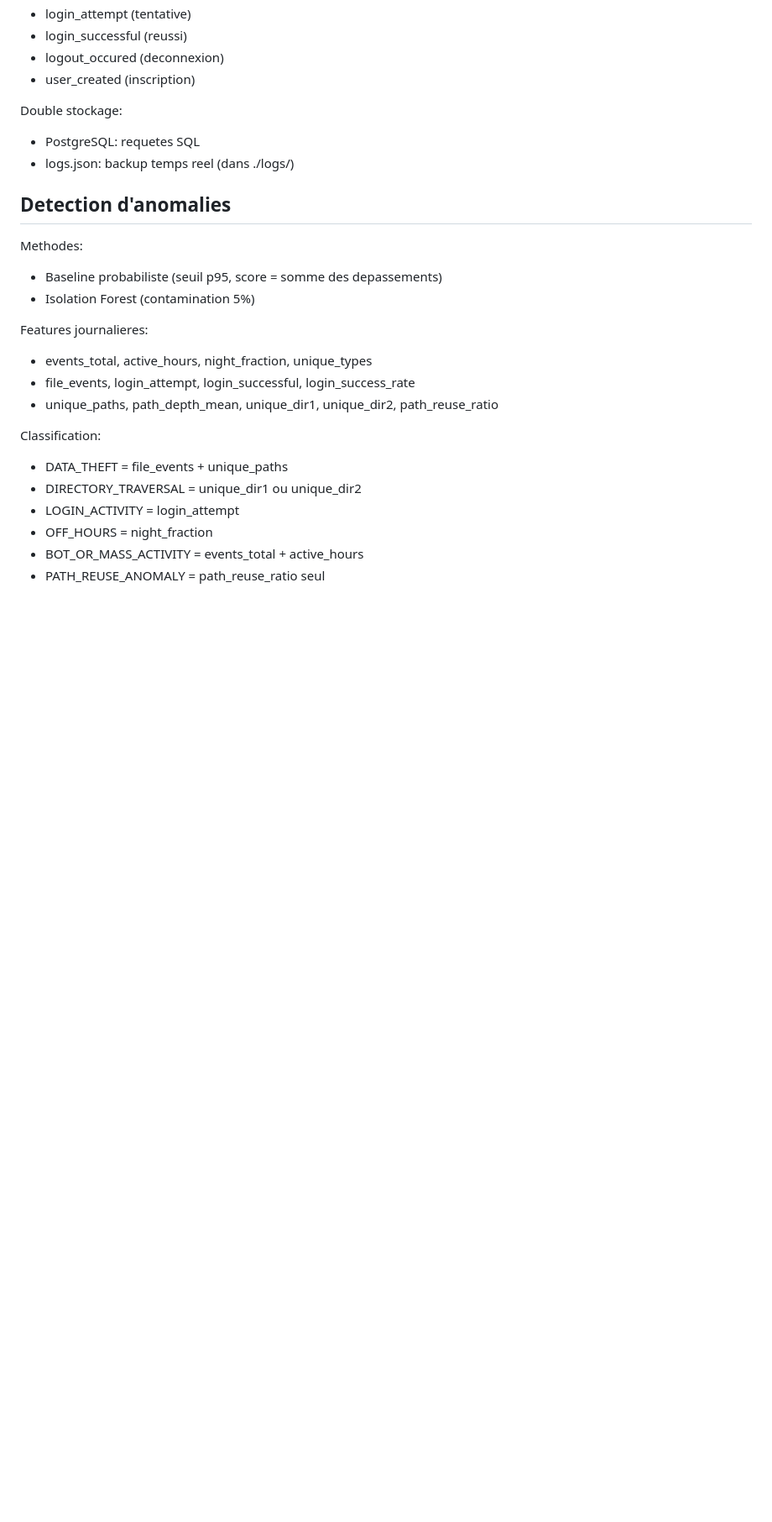
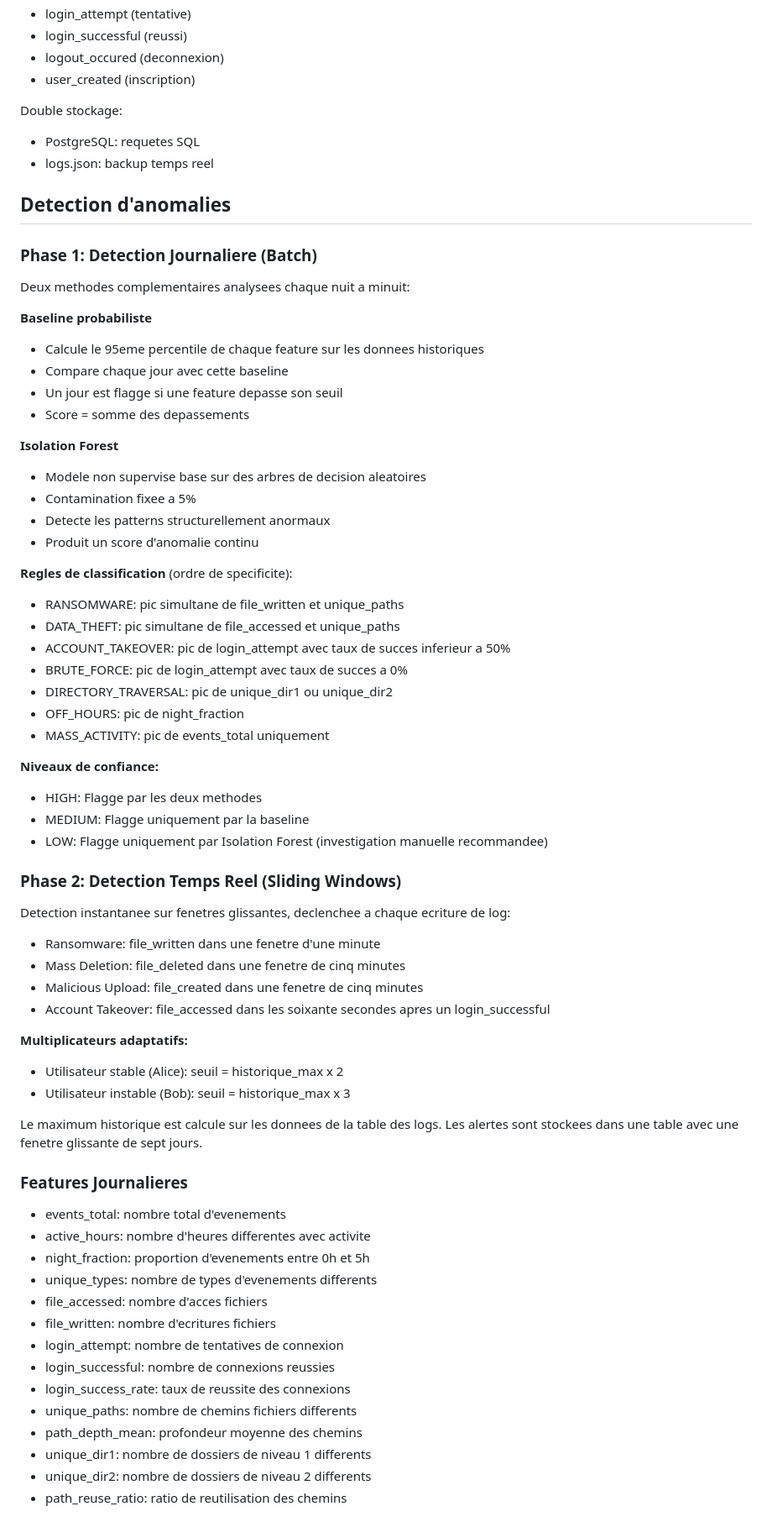
Before and after one commit to Yusr73/ueba-cloud-storage_user_behavior-anomalyDetection, a Markdown page: README.md, the part around one of its changes. Shown at 84% size. GitHub-like rendering; blank space fills up the shorter version.

Commit message:
Enhance README with detailed architecture and methods
Updated README.md to improve clarity and detail on architecture, detection methods, and project structure.

```diff
--- a/README.md
+++ b/README.md
@@ -41,23 +41,70 @@ Table logs (8 colonnes):
 
 Double stockage:
 - PostgreSQL: requetes SQL
-- logs.json: backup temps reel (dans ./logs/)
+- logs.json: backup temps reel
 
 ## Detection d'anomalies
 
-Methodes:
-- Baseline probabiliste (seuil p95, score = somme des depassements)
-- Isolation Forest (contamination 5%)
+### Phase 1: Detection Journaliere (Batch)
 
-Features journalieres:
-- events_total, active_hours, night_fraction, unique_types
-- file_events, login_attempt, login_successful, login_success_rate
-- unique_paths, path_depth_mean, unique_dir1, unique_dir2, path_reuse_ratio
+Deux methodes complementaires analysees chaque nuit a minuit:
 
-Classification:
-- DATA_THEFT = file_events + unique_paths
-- DIRECTORY_TRAVERSAL = unique_dir1 ou unique_dir2
-- LOGIN_ACTIVITY = login_attempt
-- OFF_HOURS = night_fraction
-- BOT_OR_MASS_ACTIVITY = events_total + active_hours
-- PATH_REUSE_ANOMALY = path_reuse_ratio seul
+**Baseline probabiliste**
+- Calcule le 95eme percentile de chaque feature sur les donnees historiques
+- Compare chaque jour avec cette baseline
+- Un jour est flagge si une feature depasse son seuil
+- Score = somme des depassements
+
+**Isolation Forest**
+- Modele non supervise base sur des arbres de decision aleatoires
+- Contamination fixee a 5%
+- Detecte les patterns structurellement anormaux
+- Produit un score d'anomalie continu
+
+**Regles de classification** (ordre de specificite):
+
+- RANSOMWARE: pic simultane de file_written et unique_paths
+- DATA_THEFT: pic simultane de file_accessed et unique_paths
+- ACCOUNT_TAKEOVER: pic de login_attempt avec taux de succes inferieur a 50%
+- BRUTE_FORCE: pic de login_attempt avec taux de succes a 0%
+- DIRECTORY_TRAVERSAL: pic de unique_dir1 ou unique_dir2
+- OFF_HOURS: pic de night_fraction
+- MASS_ACTIVITY: pic de events_total uniquement
+
+**Niveaux de confiance:**
+- HIGH: Flagge par les deux methodes
+- MEDIUM: Flagge uniquement par la baseline
+- LOW: Flagge uniquement par Isolation Forest (investigation manuelle recommandee)
+
+### Phase 2: Detection Temps Reel (Sliding Windows)
+
+Detection instantanee sur fenetres glissantes, declenchee a chaque ecriture de log:
+
+- Ransomware: file_written dans une fenetre d'une minute
+- Mass Deletion: file_deleted dans une fenetre de cinq minutes
+- Malicious Upload: file_created dans une fenetre de cinq minutes
+- Account Takeover: file_accessed dans les soixante secondes apres un login_successful
+
+**Multiplicateurs adaptatifs:**
+- Utilisateur stable (Alice): seuil = historique_max x 2
+- Utilisateur instable (Bob): seuil = historique_max x 3
+
+Le maximum historique est calcule sur les donnees de la table des logs. Les alertes sont stockees dans une table avec une fenetre glissante de sept jours.
+
+### Features Journalieres
+
+- events_total: nombre total d'evenements
+- active_hours: nombre d'heures differentes avec activite
+- night_fraction: proportion d'evenements entre 0h et 5h
+- unique_types: nombre de types d'evenements differents
+- file_accessed: nombre d'acces fichiers
+- file_written: nombre d'ecritures fichiers
+- login_attempt: nombre de tentatives de connexion
+- login_successful: nombre de connexions reussies
+- login_success_rate: taux de reussite des connexions
+- unique_paths: nombre de chemins fichiers differents
+- path_depth_mean: profondeur moyenne des chemins
+- unique_dir1: nombre de dossiers de niveau 1 differents
+- unique_dir2: nombre de dossiers de niveau 2 differents
+- path_reuse_ratio: ratio de reutilisation des chemins
+
```
Also changed, not shown: other parts of README.md (+75 -35 lines).
